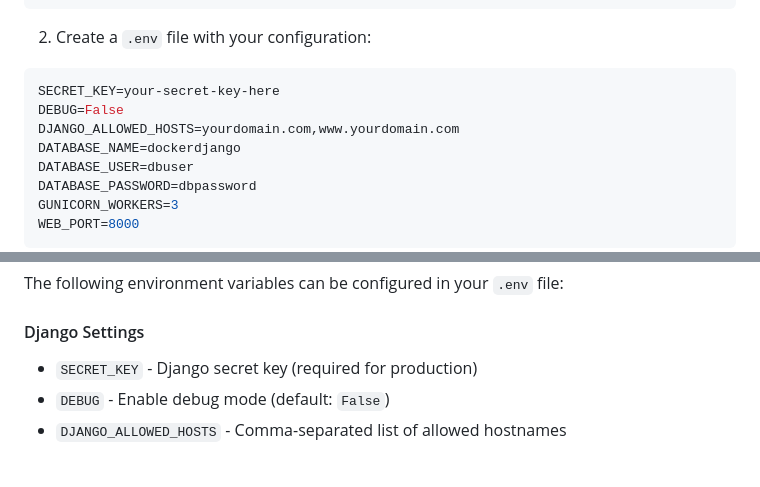
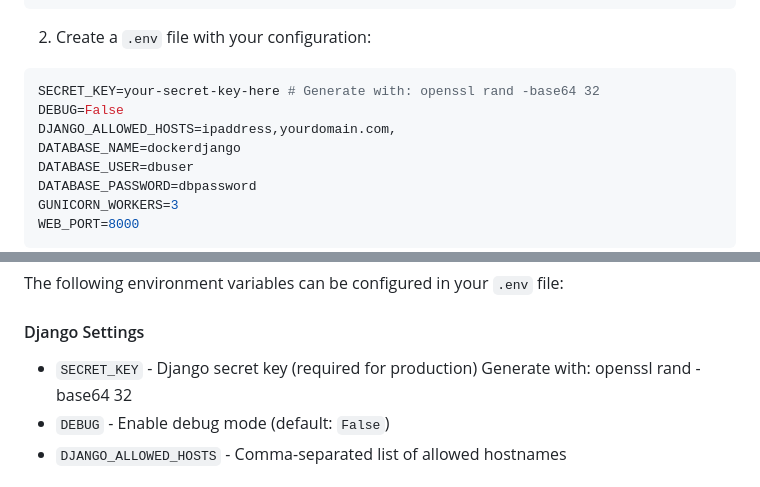
Before and after one commit to andrewixl/tierzerocode, a Markdown page: README.md, 2 parts joined by grey strips. GitHub-like rendering.

````diff
--- a/README.md
+++ b/README.md
@@ -134,9 +134,9 @@ volumes:
 
 2. Create a `.env` file with your configuration:
 ```bash
-SECRET_KEY=your-secret-key-here
+SECRET_KEY=your-secret-key-here # Generate with: openssl rand -base64 32
 DEBUG=False
-DJANGO_ALLOWED_HOSTS=yourdomain.com,www.yourdomain.com
+DJANGO_ALLOWED_HOSTS=ipaddress,yourdomain.com,
 DATABASE_NAME=dockerdjango
 DATABASE_USER=dbuser
 DATABASE_PASSWORD=dbpassword
@@ -169,7 +169,7 @@ sudo docker compose exec web python manage.py createsuperuser
 The following environment variables can be configured in your `.env` file:
 
 #### Django Settings
-- `SECRET_KEY` - Django secret key (required for production)
+- `SECRET_KEY` - Django secret key (required for production) Generate with: openssl rand -base64 32
 - `DEBUG` - Enable debug mode (default: `False`)
 - `DJANGO_ALLOWED_HOSTS` - Comma-separated list of allowed hostnames
 
````
